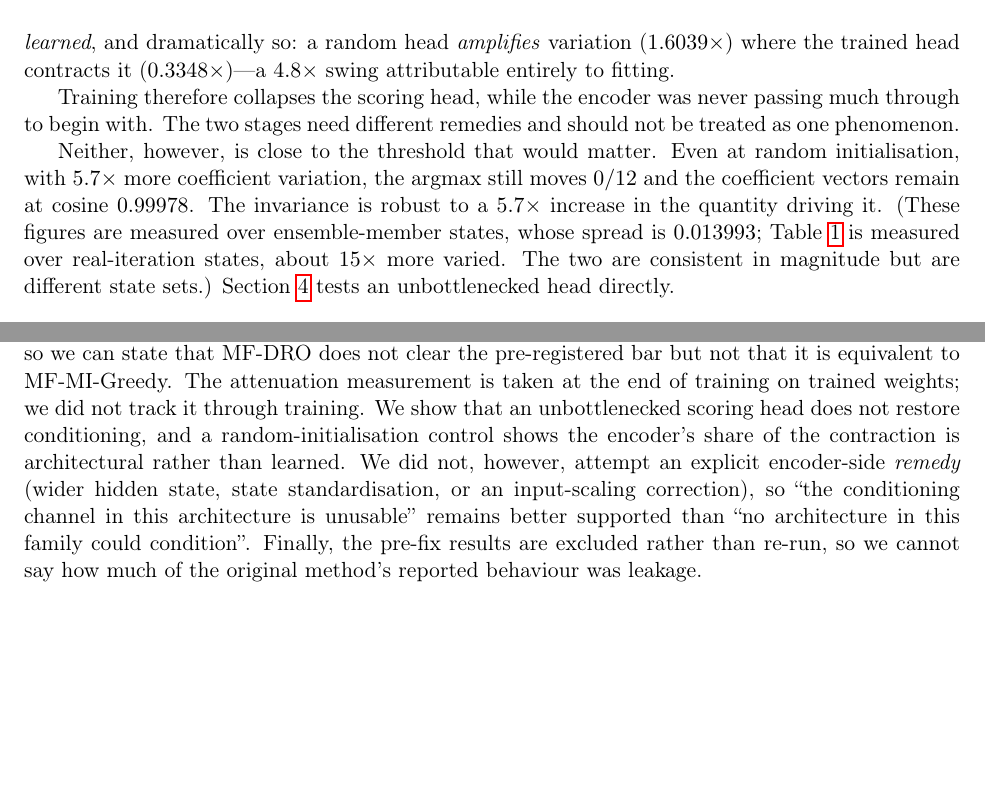
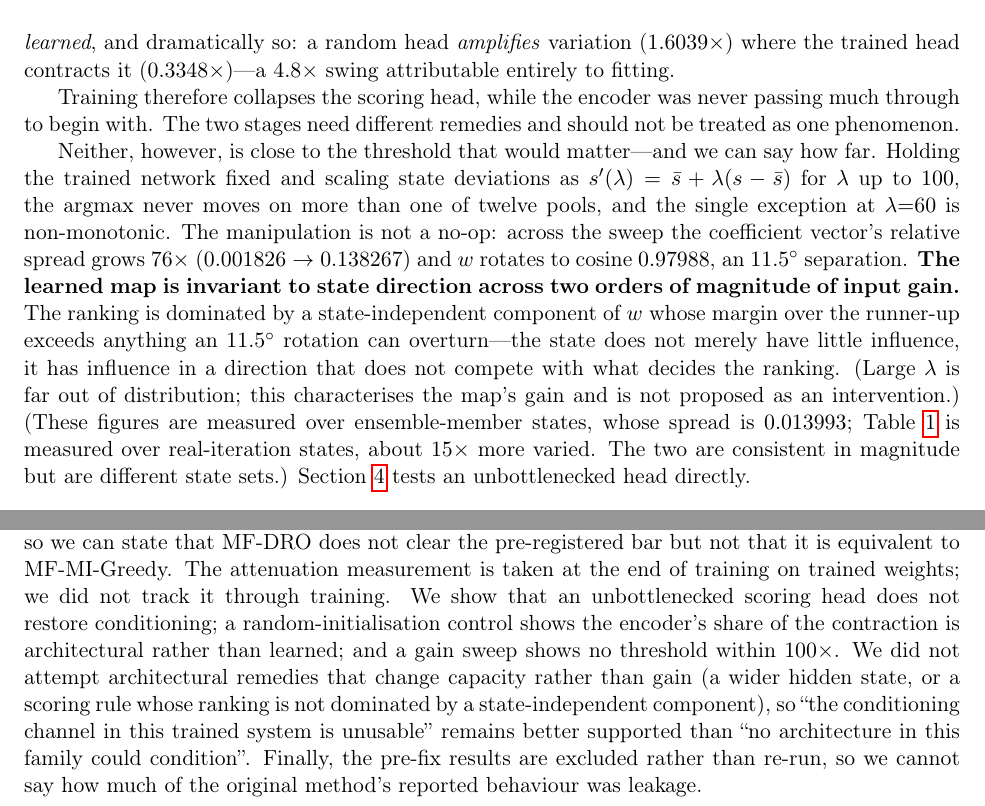
Before and after one commit to ShrkingXX/MF-DRO, a LaTeX paper (paper/main.tex): two parts of pages 4 and 7 of 8, joined at a grey line, cut so that both start at the same text, the shorter picture padded with empty space. Compiled offline with pdfLaTeX.

Commit message:
research(paper): upgrade the invariance claim with H22's gain sweep
Replaces 'far from threshold' with the measured statement: invariant to state
direction across two orders of magnitude of gain, with the mechanism named --
the ranking is dominated by a state-independent component of w. Narrows
Limitations again: gain-side remedies are now covered, leaving only
capacity-side ones untested.

Co-Authored-By: Claude Opus 5 <noreply@anthropic.com>

```diff
--- a/paper/main.tex
+++ b/paper/main.tex
@@ -189,10 +189,20 @@ Training therefore collapses the scoring head, while the encoder was never
 passing much through to begin with. The two stages need different remedies and
 should not be treated as one phenomenon.
 
-Neither, however, is close to the threshold that would matter. Even at random
-initialisation, with $5.7\times$ more coefficient variation, the argmax still
-moves $0/12$ and the coefficient vectors remain at cosine $0.99978$. The
-invariance is robust to a $5.7\times$ increase in the quantity driving it.
+Neither, however, is close to the threshold that would matter---and we can say
+how far. Holding the trained network fixed and scaling state deviations as
+$s'(\lambda) = \bar{s} + \lambda(s-\bar{s})$ for $\lambda$ up to $100$, the
+argmax never moves on more than one of twelve pools, and the single exception at
+$\lambda{=}60$ is non-monotonic. The manipulation is not a no-op: across the
+sweep the coefficient vector's relative spread grows $76\times$
+($0.001826 \to 0.138267$) and $w$ rotates to cosine $0.97988$, an $11.5^\circ$
+separation. \textbf{The learned map is invariant to state direction across two
+orders of magnitude of input gain.} The ranking is dominated by a
+state-independent component of $w$ whose margin over the runner-up exceeds
+anything an $11.5^\circ$ rotation can overturn---the state does not merely have
+little influence, it has influence in a direction that does not compete with
+what decides the ranking. (Large $\lambda$ is far out of distribution; this
+characterises the map's gain and is not proposed as an intervention.)
 (These figures are measured over ensemble-member states, whose spread is
 $0.013993$; Table~\ref{tab:atten} is measured over real-iteration states, about
 $15\times$ more varied. The two are consistent in magnitude but are different
@@ -385,12 +395,14 @@ is underpowered by roughly a factor of four, so we can state that MF-DRO does
 not clear the pre-registered bar but not that it is equivalent to MF-MI-Greedy.
 The attenuation measurement is taken at the end of training on trained weights;
 we did not track it through training. We show that an unbottlenecked scoring
-head does not restore conditioning, and a random-initialisation control shows
-the encoder's share of the contraction is architectural rather than learned. We
-did not, however, attempt an explicit encoder-side \emph{remedy} (wider hidden
-state, state standardisation, or an input-scaling correction), so ``the
-conditioning channel in this architecture is unusable'' remains better supported
-than ``no architecture in this family could condition''.
+head does not restore conditioning; a random-initialisation control shows the
+encoder's share of the contraction is architectural rather than learned; and a
+gain sweep shows no threshold within $100\times$. We did not attempt
+architectural remedies that change capacity rather than gain (a wider hidden
+state, or a scoring rule whose ranking is not dominated by a state-independent
+component), so ``the conditioning channel in this trained system is unusable''
+remains better supported than ``no architecture in this family could
+condition''.
 Finally, the pre-fix results are excluded rather than re-run, so we cannot say
 how much of the original method's reported behaviour was leakage.
 
```
Also changed, not shown: findings.md (+7 -4 lines).
